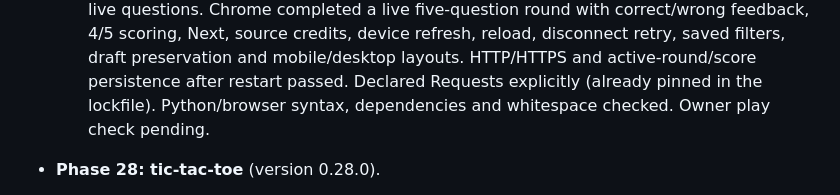
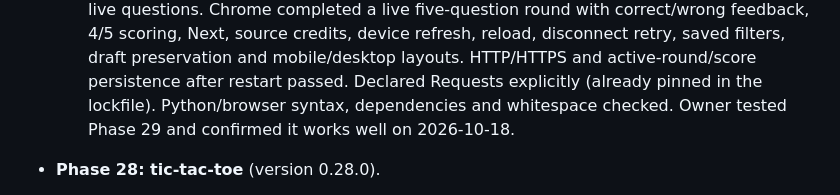
Before and after one commit to jeremystevens/beyond, a Markdown page: CHANGELOG.md, the part around the change. GitHub-like rendering.

Commit message:
Record owner approval of Phase 29 trivia

```diff
--- a/CHANGELOG.md
+++ b/CHANGELOG.md
@@ -21,7 +21,7 @@ Format based on [Keep a Changelog](https://keepachangelog.com/en/1.1.0/).
     4/5 scoring, Next, source credits, device refresh, reload, disconnect retry, saved filters, draft preservation
     and mobile/desktop layouts. HTTP/HTTPS and active-round/score persistence after restart passed.
     Declared Requests explicitly (already pinned in the lockfile). Python/browser syntax, dependencies and
-    whitespace checked. Owner play check pending.
+    whitespace checked. Owner tested Phase 29 and confirmed it works well on 2026-10-18.
 
 
 - **Phase 28: tic-tac-toe** (version 0.28.0).
```
Also changed, not shown: planning/phases.md (+1 -1 lines).
